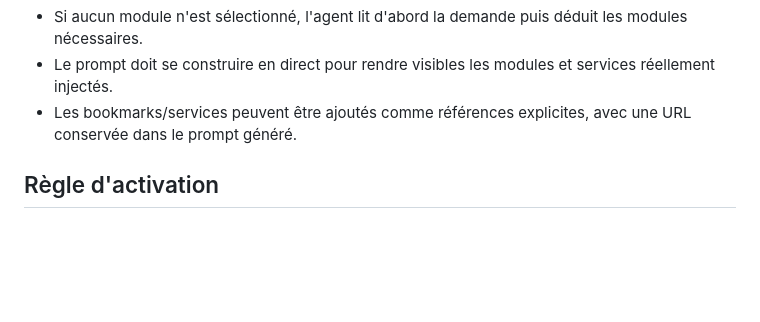
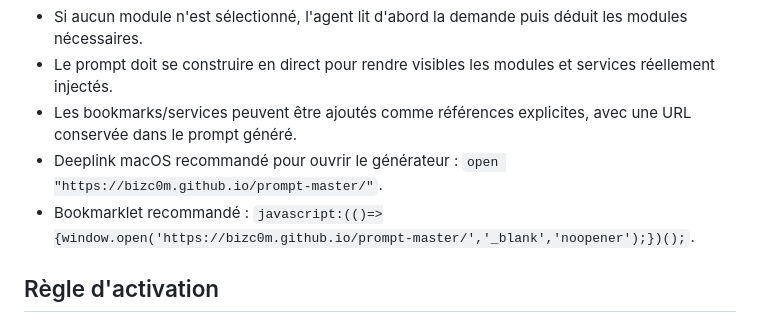
Before and after one commit to bizc0m/prompt-master, a Markdown page: CTxKNL_v0.1.md, the part around the change. Rendered like a GitHub page; blank space fills up the shorter version.

Commit message:
prompt: document deeplink and bookmarklet

```diff
--- a/CTxKNL_v0.1.md
+++ b/CTxKNL_v0.1.md
@@ -54,6 +54,8 @@ Procédure :
 - Si aucun module n'est sélectionné, l'agent lit d'abord la demande puis déduit les modules nécessaires.
 - Le prompt doit se construire en direct pour rendre visibles les modules et services réellement injectés.
 - Les bookmarks/services peuvent être ajoutés comme références explicites, avec une URL conservée dans le prompt généré.
+- Deeplink macOS recommandé pour ouvrir le générateur : `open "https://bizc0m.github.io/prompt-master/"`.
+- Bookmarklet recommandé : `javascript:(()=>{window.open('https://bizc0m.github.io/prompt-master/','_blank','noopener');})();`.
 
 ## Règle d'activation
 
```
